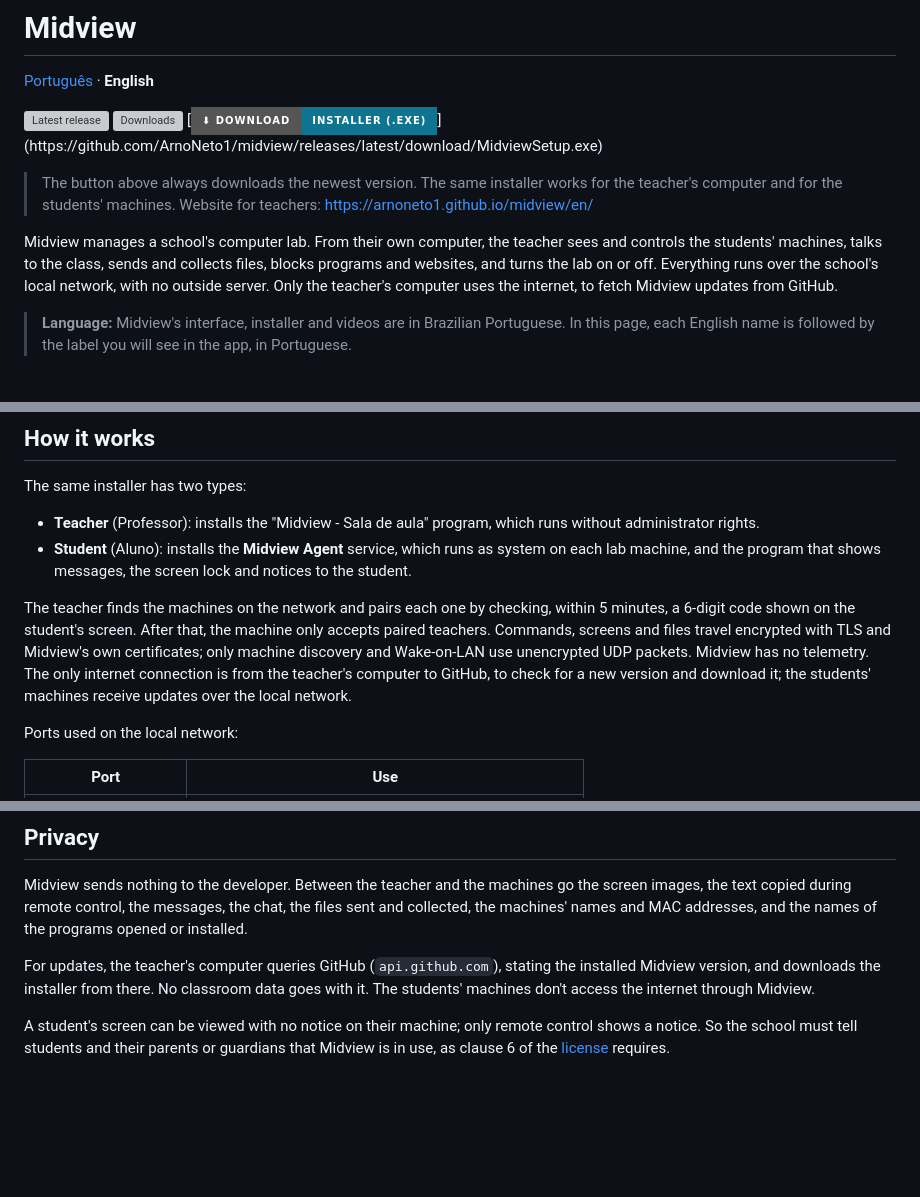
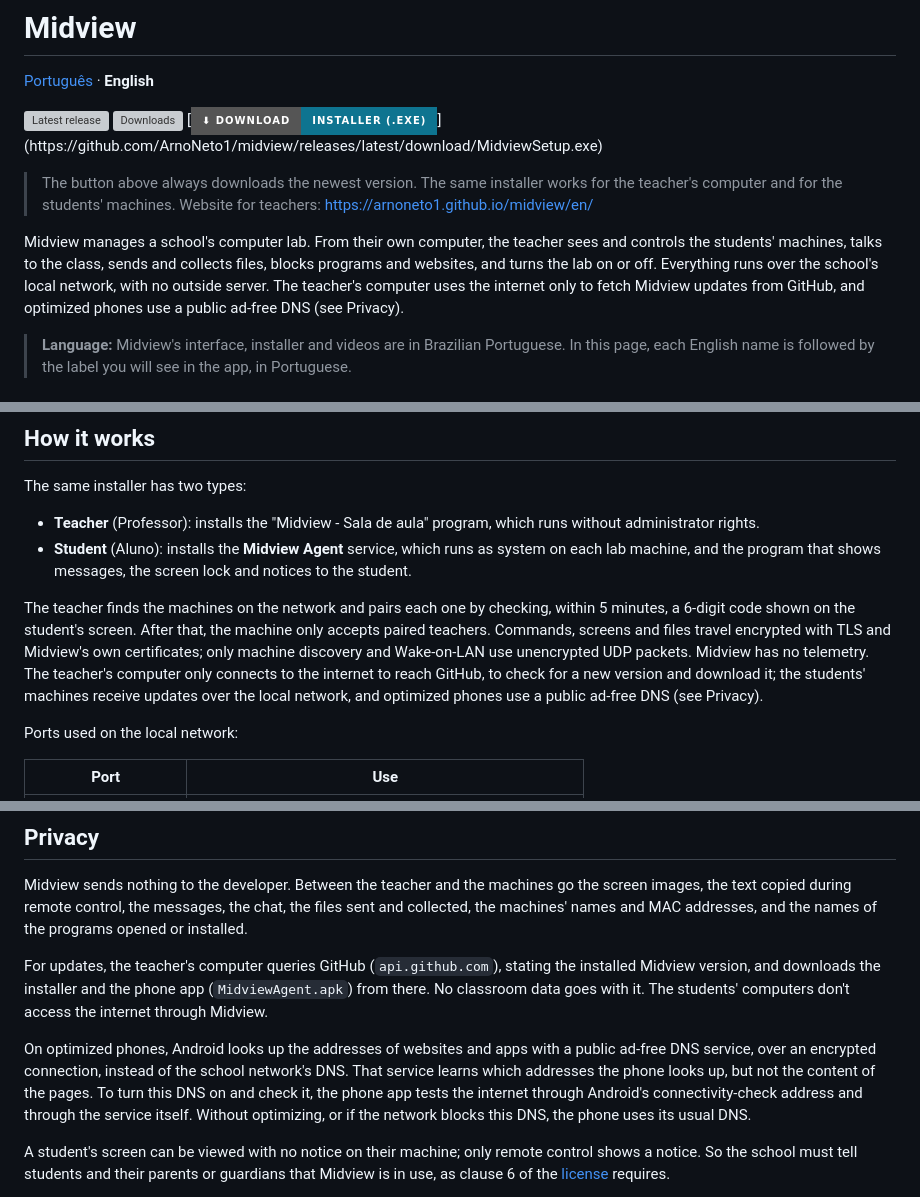
Before and after one commit to ArnoNeto1/midview, a Markdown page: README.en.md, 3 parts joined by grey strips. Drawn GitHub-style; badges without logos; blank space fills up the shorter version; grey boxes are pictures that could not be loaded.

```diff
--- a/README.en.md
+++ b/README.en.md
@@ -14,7 +14,7 @@
 > works for the teacher's computer and for the students' machines.
 > Website for teachers: https://arnoneto1.github.io/midview/en/
 
-Midview manages a school's computer lab. From their own computer, the teacher sees and controls the students' machines, talks to the class, sends and collects files, blocks programs and websites, and turns the lab on or off. Everything runs over the school's local network, with no outside server. Only the teacher's computer uses the internet, to fetch Midview updates from GitHub.
+Midview manages a school's computer lab. From their own computer, the teacher sees and controls the students' machines, talks to the class, sends and collects files, blocks programs and websites, and turns the lab on or off. Everything runs over the school's local network, with no outside server. The teacher's computer uses the internet only to fetch Midview updates from GitHub, and optimized phones use a public ad-free DNS (see Privacy).
 
 > **Language:** Midview's interface, installer and videos are in Brazilian Portuguese. In this page, each English name is followed by the label you will see in the app, in Portuguese.
 
@@ -53,7 +53,7 @@ The same installer has two types:
 - **Teacher** (Professor): installs the "Midview - Sala de aula" program, which runs without administrator rights.
 - **Student** (Aluno): installs the **Midview Agent** service, which runs as system on each lab machine, and the program that shows messages, the screen lock and notices to the student.
 
-The teacher finds the machines on the network and pairs each one by checking, within 5 minutes, a 6-digit code shown on the student's screen. After that, the machine only accepts paired teachers. Commands, screens and files travel encrypted with TLS and Midview's own certificates; only machine discovery and Wake-on-LAN use unencrypted UDP packets. Midview has no telemetry. The only internet connection is from the teacher's computer to GitHub, to check for a new version and download it; the students' machines receive updates over the local network.
+The teacher finds the machines on the network and pairs each one by checking, within 5 minutes, a 6-digit code shown on the student's screen. After that, the machine only accepts paired teachers. Commands, screens and files travel encrypted with TLS and Midview's own certificates; only machine discovery and Wake-on-LAN use unencrypted UDP packets. Midview has no telemetry. The teacher's computer only connects to the internet to reach GitHub, to check for a new version and download it; the students' machines receive updates over the local network, and optimized phones use a public ad-free DNS (see Privacy).
 
 Ports used on the local network:
 
@@ -137,7 +137,9 @@ The other **Lab panel** policies stay applied after uninstalling. To remove them
 
 Midview sends nothing to the developer. Between the teacher and the machines go the screen images, the text copied during remote control, the messages, the chat, the files sent and collected, the machines' names and MAC addresses, and the names of the programs opened or installed.
 
-For updates, the teacher's computer queries GitHub (`api.github.com`), stating the installed Midview version, and downloads the installer from there. No classroom data goes with it. The students' machines don't access the internet through Midview.
+For updates, the teacher's computer queries GitHub (`api.github.com`), stating the installed Midview version, and downloads the installer and the phone app (`MidviewAgent.apk`) from there. No classroom data goes with it. The students' computers don't access the internet through Midview.
+
+On optimized phones, Android looks up the addresses of websites and apps with a public ad-free DNS service, over an encrypted connection, instead of the school network's DNS. That service learns which addresses the phone looks up, but not the content of the pages. To turn this DNS on and check it, the phone app tests the internet through Android's connectivity-check address and through the service itself. Without optimizing, or if the network blocks this DNS, the phone uses its usual DNS.
 
 A student's screen can be viewed with no notice on their machine; only remote control shows a notice. So the school must tell students and their parents or guardians that Midview is in use, as clause 6 of the [license](LICENSE) requires.
 
```
Also changed, not shown: README.md (+5 -3 lines).
